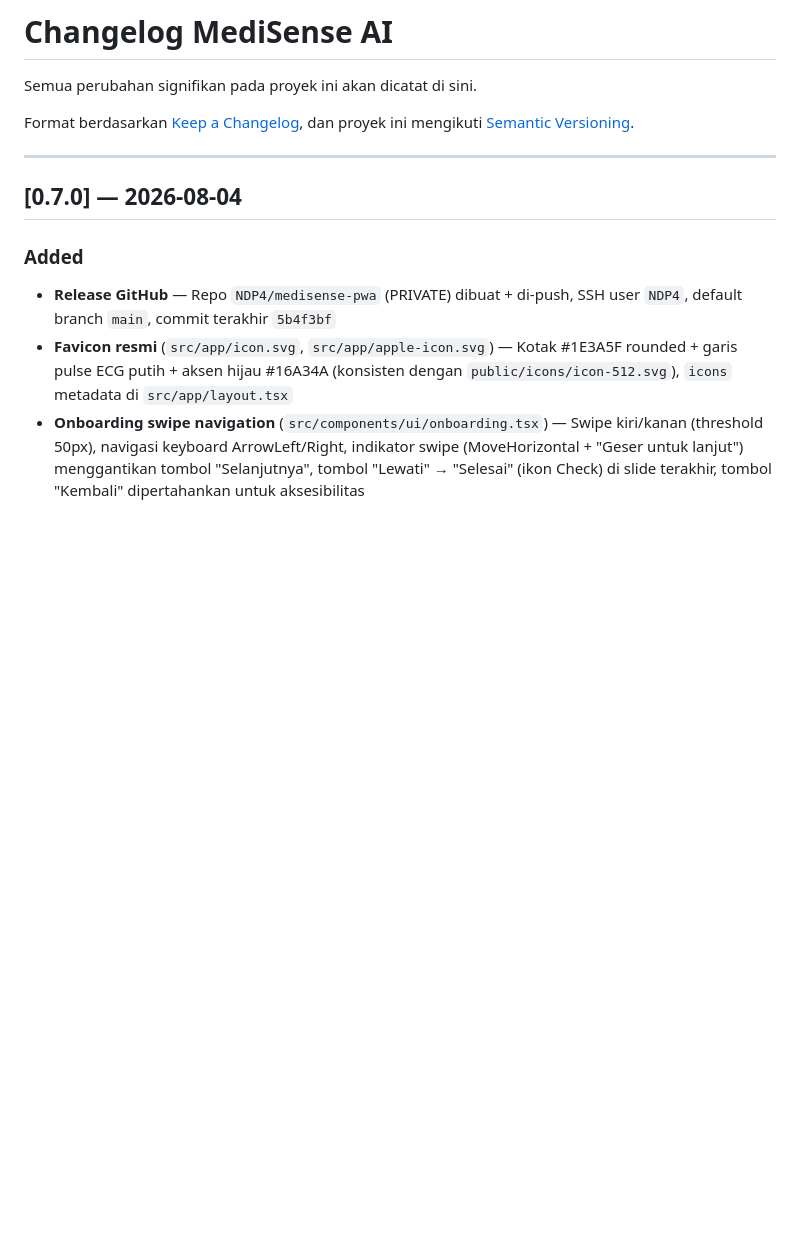
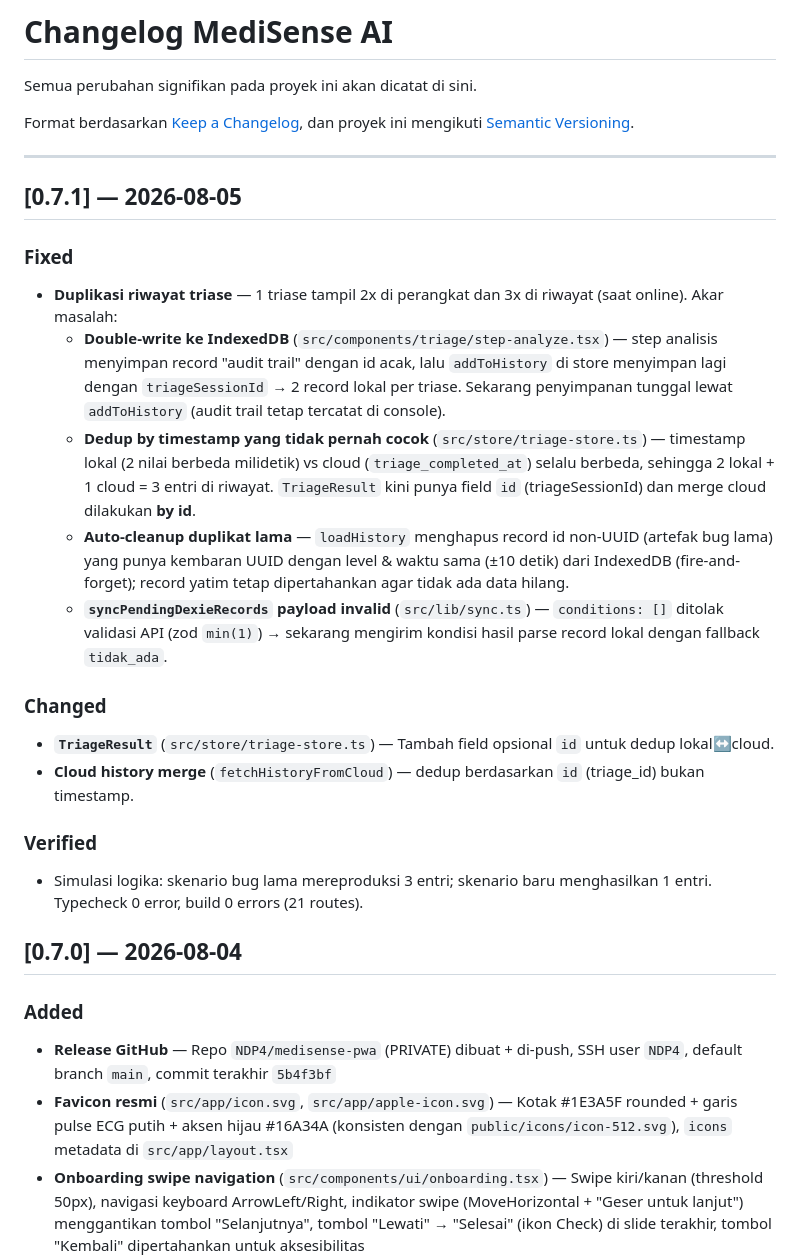
Before and after one commit to NDP4/medisense-pwa, a Markdown page: docs/CHANGELOG.md, the part around the change. Rendered like a GitHub page; blank space fills up the shorter version.

Commit message:
docs: update STATUS & CHANGELOG for triage duplicate fix

```diff
--- a/docs/CHANGELOG.md
+++ b/docs/CHANGELOG.md
@@ -6,6 +6,22 @@ Format berdasarkan [Keep a Changelog](https://keepachangelog.com/en/1.1.0/),
 dan proyek ini mengikuti [Semantic Versioning](https://semver.org/spec/v2.0.0.html).
 
 ---
+
+## [0.7.1] — 2026-08-05
+
+### Fixed
+- **Duplikasi riwayat triase** — 1 triase tampil 2x di perangkat dan 3x di riwayat (saat online). Akar masalah:
+  - **Double-write ke IndexedDB** (`src/components/triage/step-analyze.tsx`) — step analisis menyimpan record "audit trail" dengan id acak, lalu `addToHistory` di store menyimpan lagi dengan `triageSessionId` → 2 record lokal per triase. Sekarang penyimpanan tunggal lewat `addToHistory` (audit trail tetap tercatat di console).
+  - **Dedup by timestamp yang tidak pernah cocok** (`src/store/triage-store.ts`) — timestamp lokal (2 nilai berbeda milidetik) vs cloud (`triage_completed_at`) selalu berbeda, sehingga 2 lokal + 1 cloud = 3 entri di riwayat. `TriageResult` kini punya field `id` (triageSessionId) dan merge cloud dilakukan **by id**.
+  - **Auto-cleanup duplikat lama** — `loadHistory` menghapus record id non-UUID (artefak bug lama) yang punya kembaran UUID dengan level & waktu sama (±10 detik) dari IndexedDB (fire-and-forget); record yatim tetap dipertahankan agar tidak ada data hilang.
+  - **`syncPendingDexieRecords` payload invalid** (`src/lib/sync.ts`) — `conditions: []` ditolak validasi API (zod `min(1)`) → sekarang mengirim kondisi hasil parse record lokal dengan fallback `tidak_ada`.
+
+### Changed
+- **`TriageResult`** (`src/store/triage-store.ts`) — Tambah field opsional `id` untuk dedup lokal↔cloud.
+- **Cloud history merge** (`fetchHistoryFromCloud`) — dedup berdasarkan `id` (triage_id) bukan timestamp.
+
+### Verified
+- Simulasi logika: skenario bug lama mereproduksi 3 entri; skenario baru menghasilkan 1 entri. Typecheck 0 error, build 0 errors (21 routes).
 
 ## [0.7.0] — 2026-08-04
 
```
Also changed, not shown: docs/STATUS.md (+9 -0 lines).
